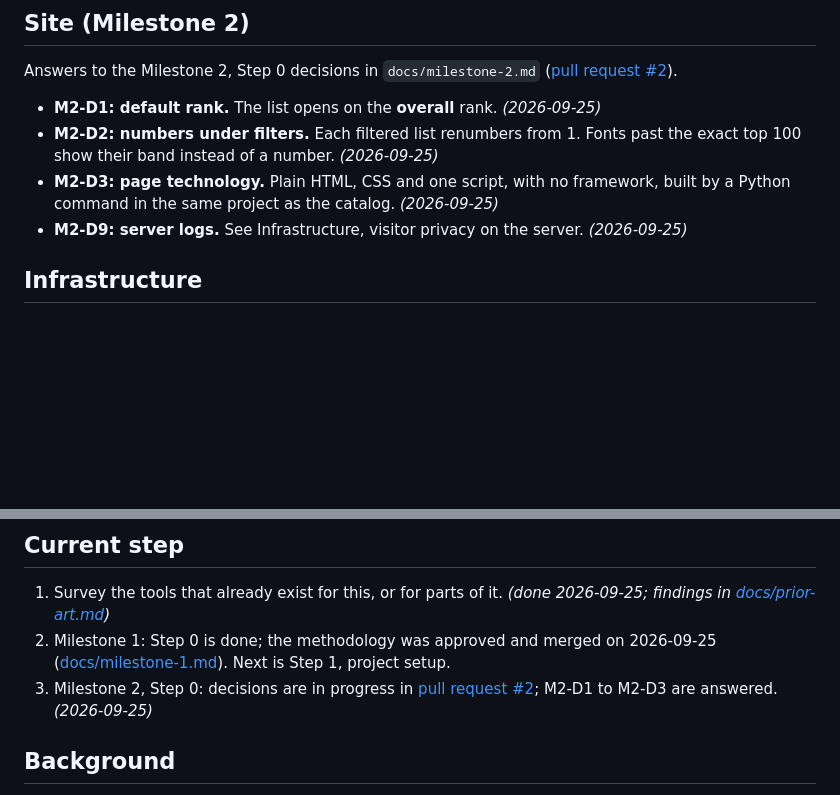
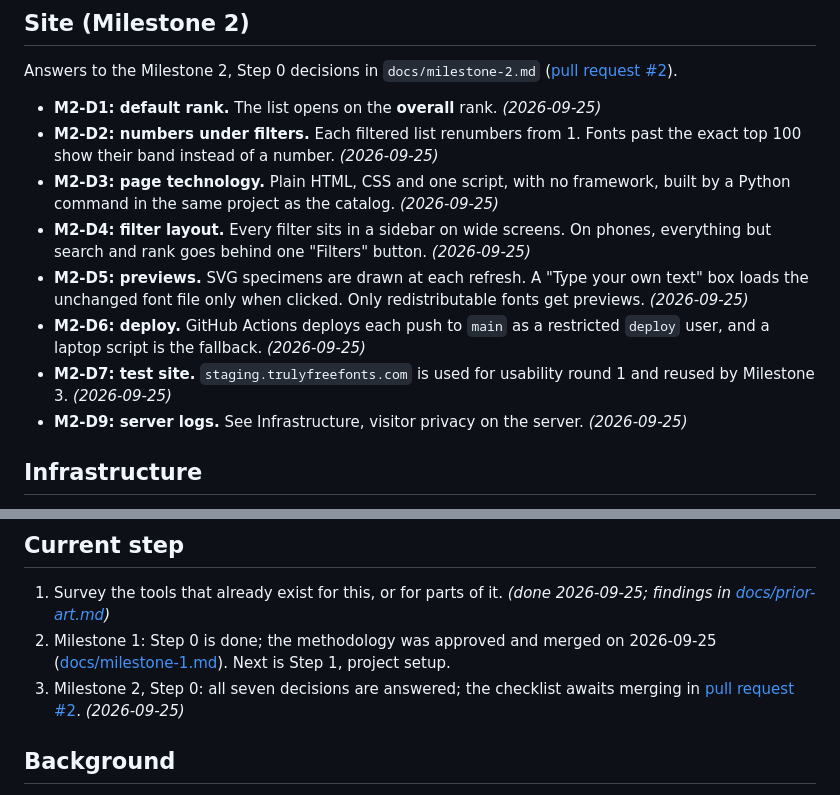
Before and after one commit to byronshock/trulyfreefonts, a Markdown page: AUTHORITY.md, 2 parts joined by grey strips. Drawn GitHub-style; blank space fills up the shorter version.

Commit message:
AUTHORITY: Milestone 2 decisions M2-D4 to M2-D7
Co-Authored-By: Claude Opus 5.5 <noreply@anthropic.com>

```diff
--- a/AUTHORITY.md
+++ b/AUTHORITY.md
@@ -52,6 +52,10 @@ Answers to the Milestone 2, Step 0 decisions in `docs/milestone-2.md` ([pull req
 - **M2-D1: default rank.** The list opens on the **overall** rank. *(2026-09-25)*
 - **M2-D2: numbers under filters.** Each filtered list renumbers from 1. Fonts past the exact top 100 show their band instead of a number. *(2026-09-25)*
 - **M2-D3: page technology.** Plain HTML, CSS and one script, with no framework, built by a Python command in the same project as the catalog. *(2026-09-25)*
+- **M2-D4: filter layout.** Every filter sits in a sidebar on wide screens. On phones, everything but search and rank goes behind one "Filters" button. *(2026-09-25)*
+- **M2-D5: previews.** SVG specimens are drawn at each refresh. A "Type your own text" box loads the unchanged font file only when clicked. Only redistributable fonts get previews. *(2026-09-25)*
+- **M2-D6: deploy.** GitHub Actions deploys each push to `main` as a restricted `deploy` user, and a laptop script is the fallback. *(2026-09-25)*
+- **M2-D7: test site.** `staging.trulyfreefonts.com` is used for usability round 1 and reused by Milestone 3. *(2026-09-25)*
 - **M2-D9: server logs.** See Infrastructure, visitor privacy on the server. *(2026-09-25)*
 
 ## Infrastructure
@@ -85,7 +89,7 @@ Answers to the Milestone 2, Step 0 decisions in `docs/milestone-2.md` ([pull req
 
 1. Survey the tools that already exist for this, or for parts of it. *(done 2026-09-25; findings in [docs/prior-art.md](docs/prior-art.md))*
 2. Milestone 1: Step 0 is done; the methodology was approved and merged on 2026-09-25 ([docs/milestone-1.md](docs/milestone-1.md)). Next is Step 1, project setup.
-3. Milestone 2, Step 0: decisions are in progress in [pull request #2](https://github.com/byronshock/trulyfreefonts/pull/2); M2-D1 to M2-D3 are answered. *(2026-09-25)*
+3. Milestone 2, Step 0: all seven decisions are answered; the checklist awaits merging in [pull request #2](https://github.com/byronshock/trulyfreefonts/pull/2). *(2026-09-25)*
 
 ## Background
 
```
